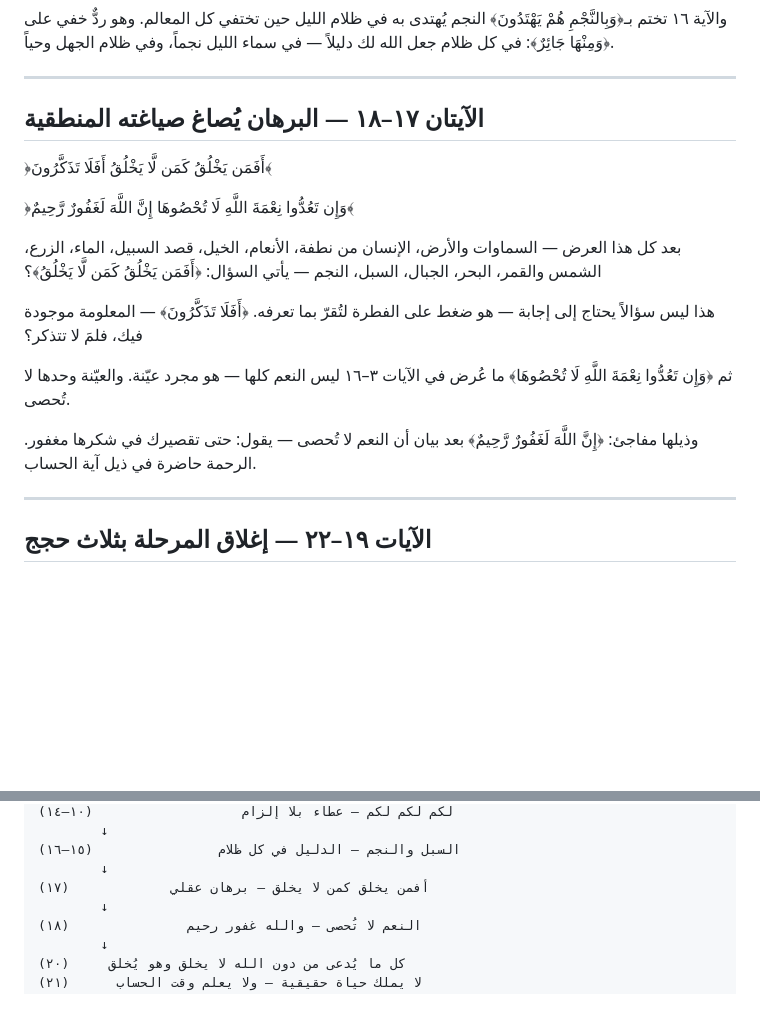
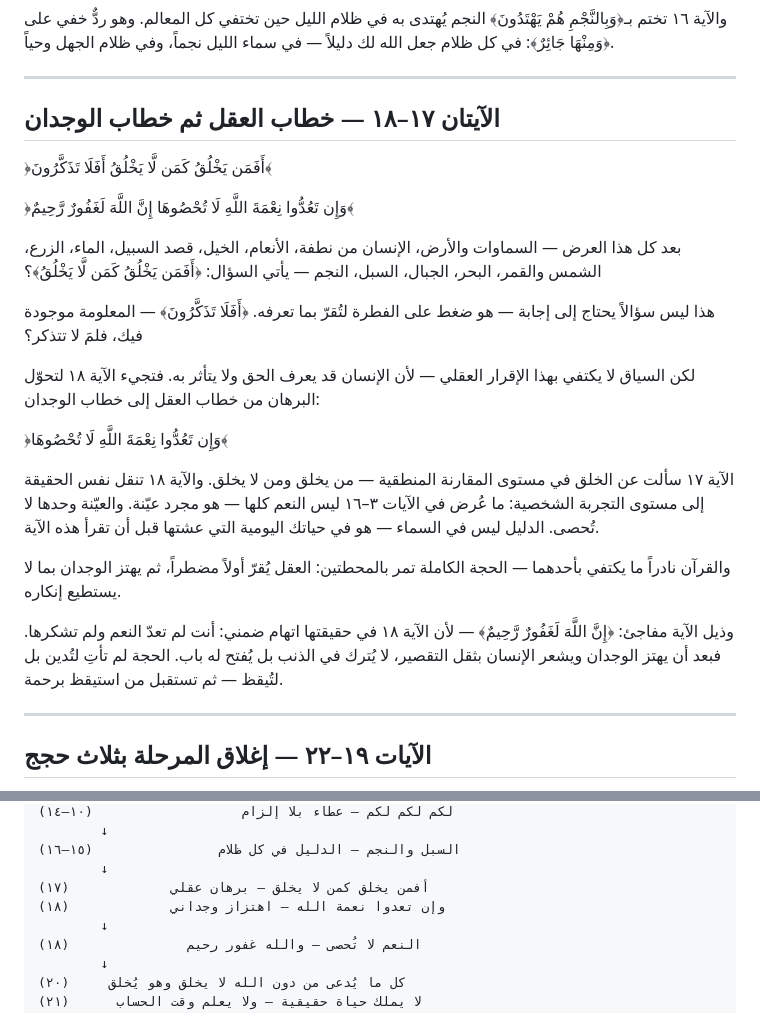
Before and after one commit to hazem-said/QuranContext, a Markdown page: Content/016-an-nahl/02-stage-1-(1-22).md, 2 parts joined by grey strips. Drawn GitHub-style; blank space fills up the shorter version.

Commit message:
تعميق تحليل الآيتين ١٧-١٨: خطاب العقل ثم خطاب الوجدان
إضافة طبقة تفسيرية تكشف أن الآية ١٧ تخاطب العقل بالمقارنة المنطقية، والآية ١٨ تحوّل البرهان إلى تجربة وجدانية شخصية. مع بيان سر ختم الآية بالغفران بعد الاتهام الضمني بالتقصير.

```diff
--- a/Content/016-an-nahl/02-stage-1-(1-22).md
+++ b/Content/016-an-nahl/02-stage-1-(1-22).md
@@ -200,25 +200,25 @@
 
 ---
 
-## الآيتان ١٧–١٨ — البرهان يُصاغ صياغته المنطقية
+## الآيتان ١٧–١٨ — خطاب العقل ثم خطاب الوجدان
 
 ﴿أَفَمَن يَخْلُقُ كَمَن لَّا يَخْلُقُ أَفَلَا تَذَكَّرُونَ﴾
 
 ﴿وَإِن تَعُدُّوا نِعْمَةَ اللَّهِ لَا تُحْصُوهَا إِنَّ اللَّهَ لَغَفُورٌ رَّحِيمٌ﴾
 
-بعد كل هذا العرض — السماوات والأرض، الإنسان من نطفة، الأنعام، الخيل،
-قصد السبيل، الماء، الزرع، الشمس والقمر، البحر، الجبال، السبل، النجم —
-يأتي السؤال: ﴿أَفَمَن يَخْلُقُ كَمَن لَّا يَخْلُقُ﴾؟
+بعد كل هذا العرض — السماوات والأرض، الإنسان من نطفة، الأنعام، الخيل، قصد السبيل، الماء، الزرع، الشمس والقمر، البحر، الجبال، السبل، النجم — يأتي السؤال: ﴿أَفَمَن يَخْلُقُ كَمَن لَّا يَخْلُقُ﴾؟
 
-هذا ليس سؤالاً يحتاج إلى إجابة — هو ضغط على الفطرة لتُقرّ بما تعرفه.
-﴿أَفَلَا تَذَكَّرُونَ﴾ — المعلومة موجودة فيك، فلمَ لا تتذكر؟
+هذا ليس سؤالاً يحتاج إلى إجابة — هو ضغط على الفطرة لتُقرّ بما تعرفه. ﴿أَفَلَا تَذَكَّرُونَ﴾ — المعلومة موجودة فيك، فلمَ لا تتذكر؟
 
-ثم ﴿وَإِن تَعُدُّوا نِعْمَةَ اللَّهِ لَا تُحْصُوهَا﴾
-ما عُرض في الآيات ٣–١٦ ليس النعم كلها — هو مجرد عيّنة. والعيّنة وحدها لا تُحصى.
+لكن السياق لا يكتفي بهذا الإقرار العقلي — لأن الإنسان قد يعرف الحق ولا يتأثر به. فتجيء الآية ١٨ لتحوّل البرهان من خطاب العقل إلى خطاب الوجدان:
 
-وذيلها مفاجئ: ﴿إِنَّ اللَّهَ لَغَفُورٌ رَّحِيمٌ﴾
-بعد بيان أن النعم لا تُحصى — يقول: حتى تقصيرك في شكرها مغفور.
-الرحمة حاضرة في ذيل آية الحساب.
+﴿وَإِن تَعُدُّوا نِعْمَةَ اللَّهِ لَا تُحْصُوهَا﴾
+
+الآية ١٧ سألت عن الخلق في مستوى المقارنة المنطقية — من يخلق ومن لا يخلق. والآية ١٨ تنقل نفس الحقيقة إلى مستوى التجربة الشخصية: ما عُرض في الآيات ٣–١٦ ليس النعم كلها — هو مجرد عيّنة. والعيّنة وحدها لا تُحصى. الدليل ليس في السماء — هو في حياتك اليومية التي عشتها قبل أن تقرأ هذه الآية.
+
+والقرآن نادراً ما يكتفي بأحدهما — الحجة الكاملة تمر بالمحطتين: العقل يُقرّ أولاً مضطراً، ثم يهتز الوجدان بما لا يستطيع إنكاره.
+
+وذيل الآية مفاجئ: ﴿إِنَّ اللَّهَ لَغَفُورٌ رَّحِيمٌ﴾ — لأن الآية ١٨ في حقيقتها اتهام ضمني: أنت لم تعدّ النعم ولم تشكرها. فبعد أن يهتز الوجدان ويشعر الإنسان بثقل التقصير، لا يُترك في الذنب بل يُفتح له باب. الحجة لم تأتِ لتُدين بل لتُيقظ — ثم تستقبل من استيقظ برحمة.
 
 ---
 
@@ -326,6 +326,7 @@
 السبل والنجم — الدليل في كل ظلام                (١٥–١٦)
         ↓
 أفمن يخلق كمن لا يخلق — برهان عقلي             (١٧)
+وإن تعدوا نعمة الله — اهتزاز وجداني             (١٨)
         ↓
 النعم لا تُحصى — والله غفور رحيم               (١٨)
         ↓
```
